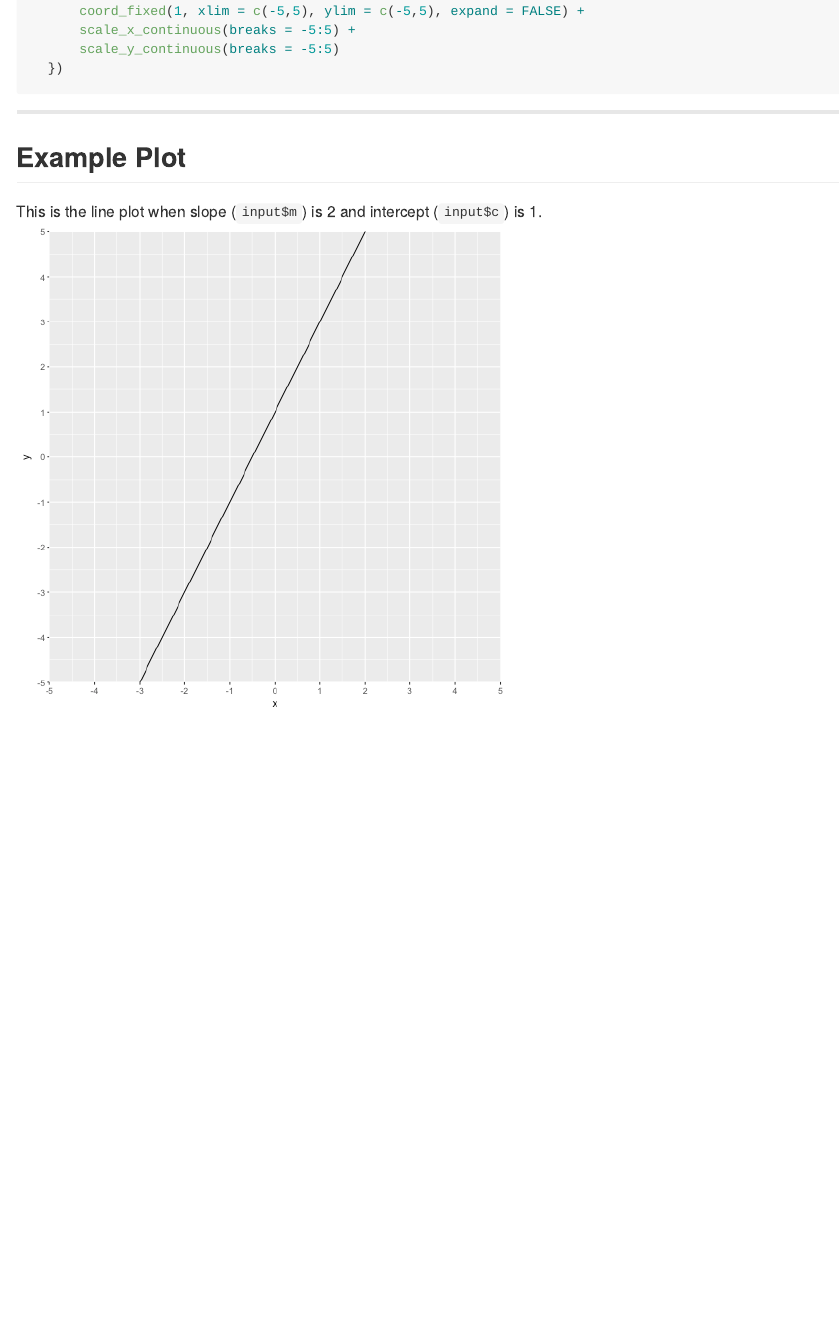
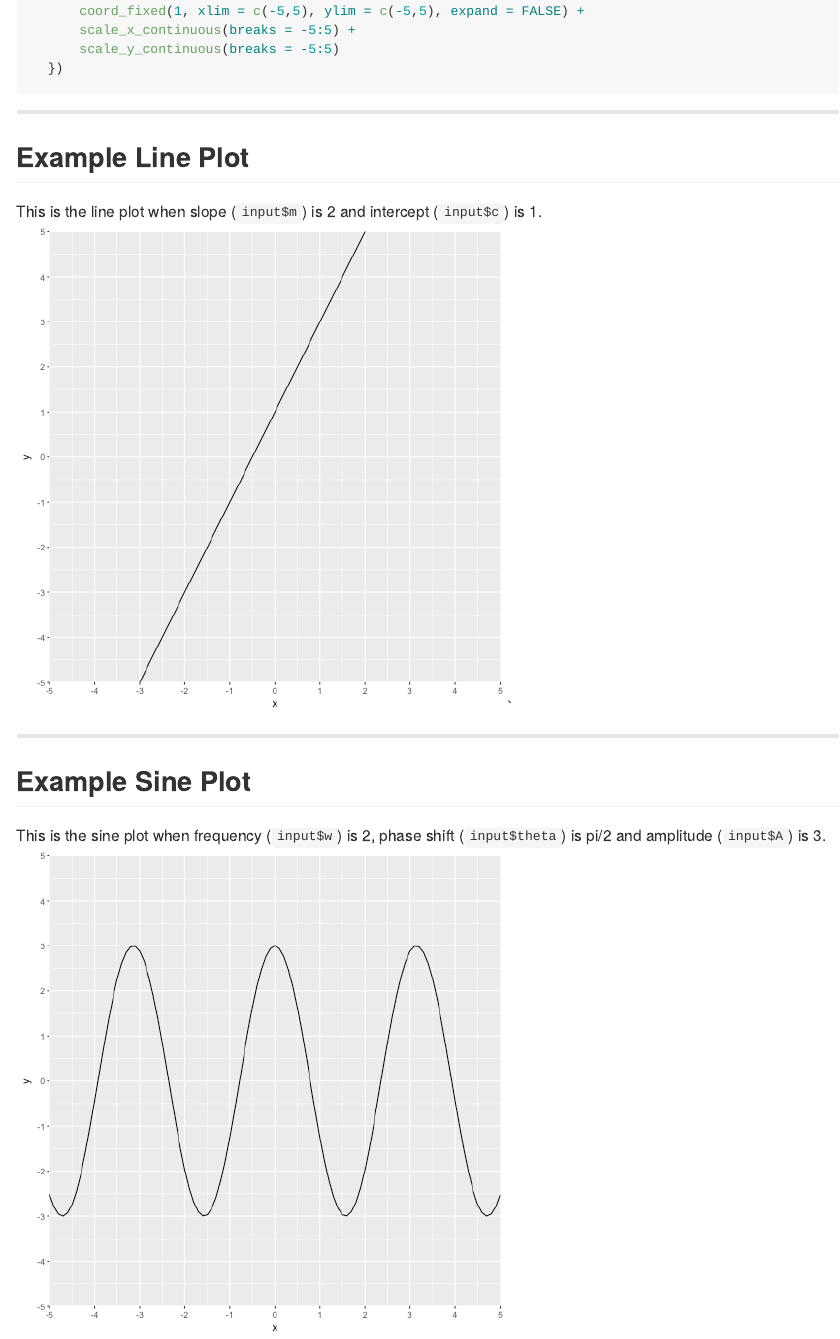
Before and after one commit to danfan1/Developing-Data-Products, an R Markdown document (homework/Week4/project/pitch/index.Rmd): the page in a window 1100 px wide, from 1530 px down. The pictures show the output file homework/Week4/project/pitch/index.md that the author committed with the source, drawn offline in the style of GitHub.

Commit message:
Add sine plot.

````diff
--- a/homework/Week4/project/pitch/index.Rmd
+++ b/homework/Week4/project/pitch/index.Rmd
@@ -53,7 +53,7 @@ For example, the following is the code to generate the line plot.
 
 ---
 
-## Example Plot
+## Example Line Plot
 
 This is the line plot when slope (`input$m`) is 2 and intercept (`input$c`) is 1.
 ```{r echo=FALSE}
@@ -67,3 +67,21 @@ This is the line plot when slope (`input$m`) is 2 and intercept (`input$c`) is 1
       scale_x_continuous(breaks = -5:5) +
       scale_y_continuous(breaks = -5:5)
 ```
+`
+
+---
+
+## Example Sine Plot
+
+This is the sine plot when frequency (`input$w`) is 2, phase shift (`input$theta`) is pi/2 and amplitude (`input$A`) is 3.
+```{r echo=FALSE}
+    library(ggplot2)
+    input <- list(w = 2, theta = pi/2, A = 3)
+    x <- seq(-5, 5, length.out = 101)
+    y <- input$A * sin(input$w * x + input$theta)
+    df <- data.frame(x=x, y=y)
+    ggplot(df, aes(x, y)) + geom_line() +
+      coord_fixed(1, xlim = c(-5,5), ylim = c(-5,5), expand = FALSE) +
+      scale_x_continuous(breaks = -5:5) +
+      scale_y_continuous(breaks = -5:5)
+```
````
Also changed, not shown: homework/Week4/project/pitch/figure/unnamed-chunk-3-1.png (added), homework/Week4/project/pitch/index.md, 1 other file.
